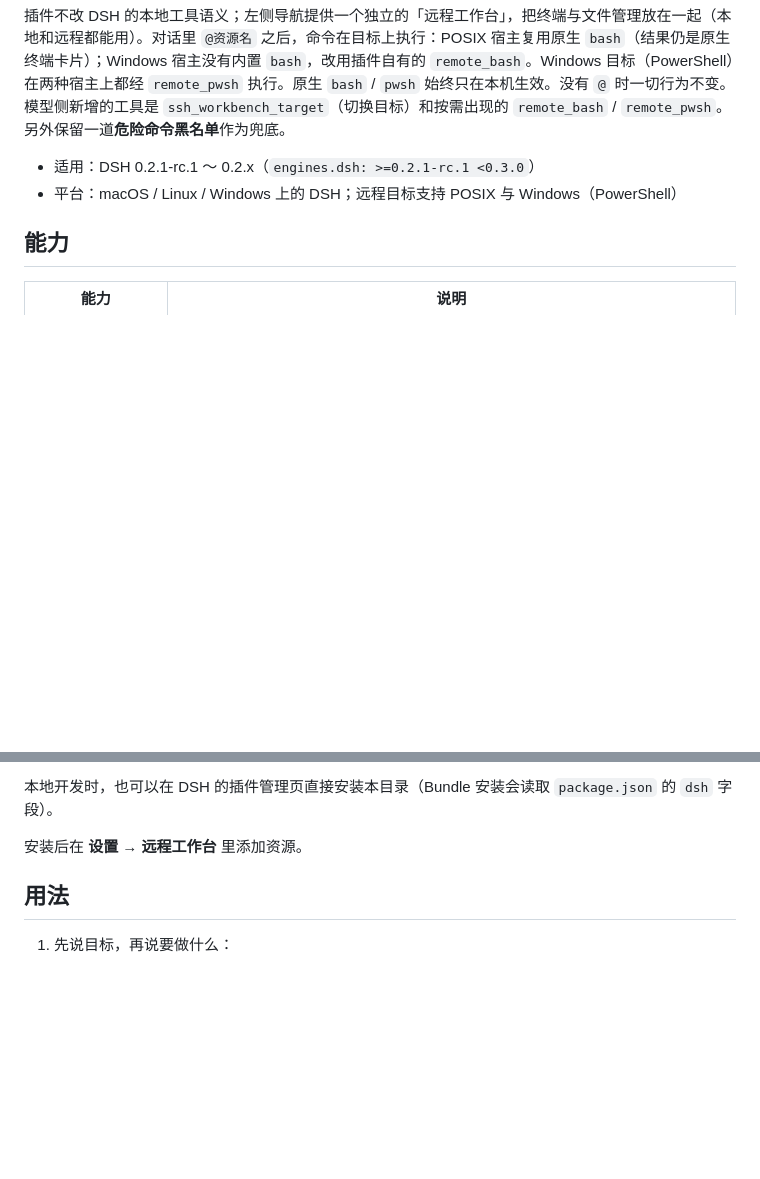
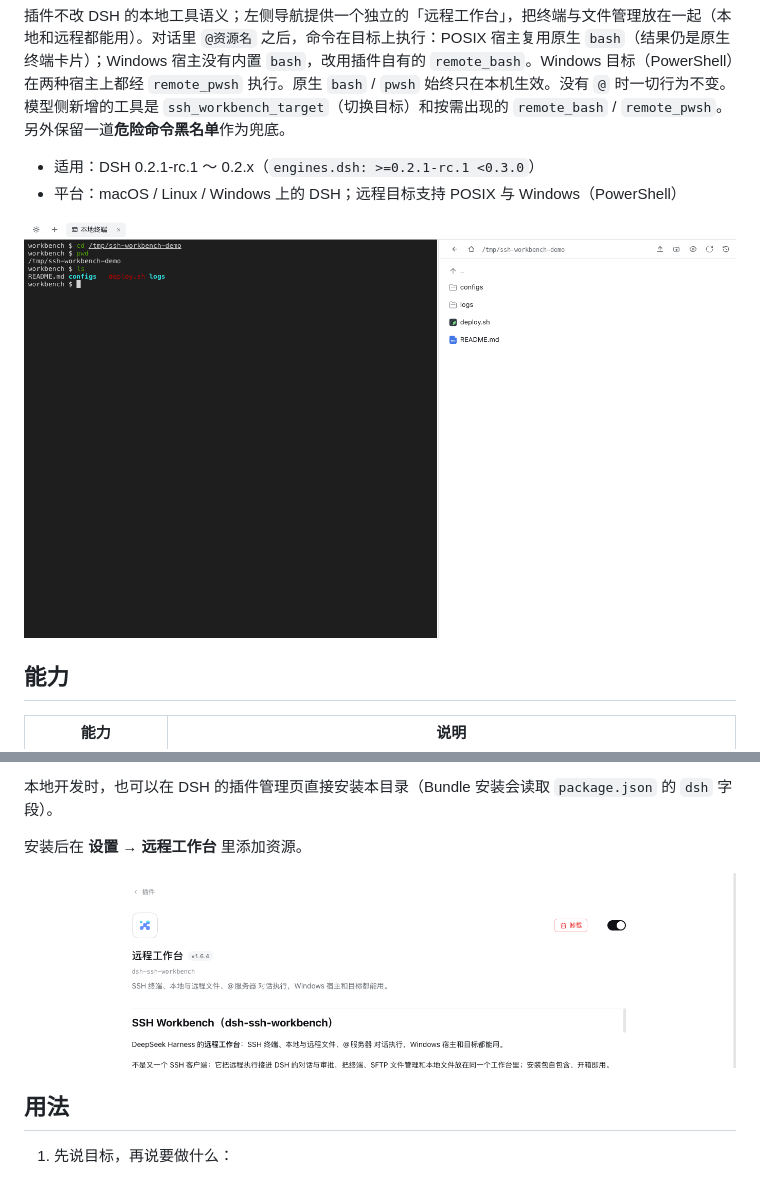
Before and after one commit to duobaobox/dsh-ssh-workbench, a Markdown page: README.md, 2 parts joined by grey strips. GitHub-like rendering; pictures changed too: docs/images/plugin.png (added), docs/images/workbench.png (added); blank space fills up the shorter version.

Commit message:
docs: add workbench and plugin screenshots

```diff
--- a/README.md
+++ b/README.md
@@ -8,6 +8,8 @@ DeepSeek Harness 的**远程工作台**：SSH 终端、本地与远程文件、@
 
 - 适用：DSH 0.2.1-rc.1 ～ 0.2.x（`engines.dsh: >=0.2.1-rc.1 <0.3.0`）
 - 平台：macOS / Linux / Windows 上的 DSH；远程目标支持 POSIX 与 Windows（PowerShell）
+
+![远程工作台：左侧终端，右侧文件管理](docs/images/workbench.png)
 
 ## 能力
 
@@ -50,6 +52,8 @@ npm run pack
 本地开发时，也可以在 DSH 的插件管理页直接安装本目录（Bundle 安装会读取 `package.json` 的 `dsh` 字段）。
 
 安装后在 **设置 → 远程工作台** 里添加资源。
+
+![在 DSH 插件页中的远程工作台](docs/images/plugin.png)
 
 ## 用法
 
```
Also changed, not shown: 1 other file.
